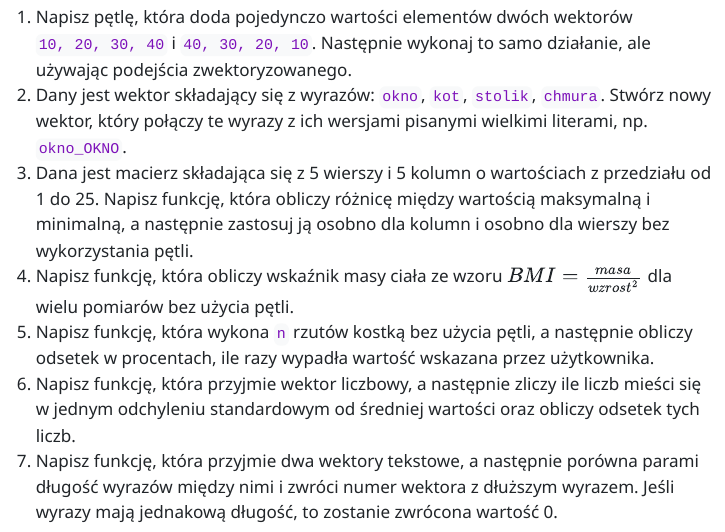
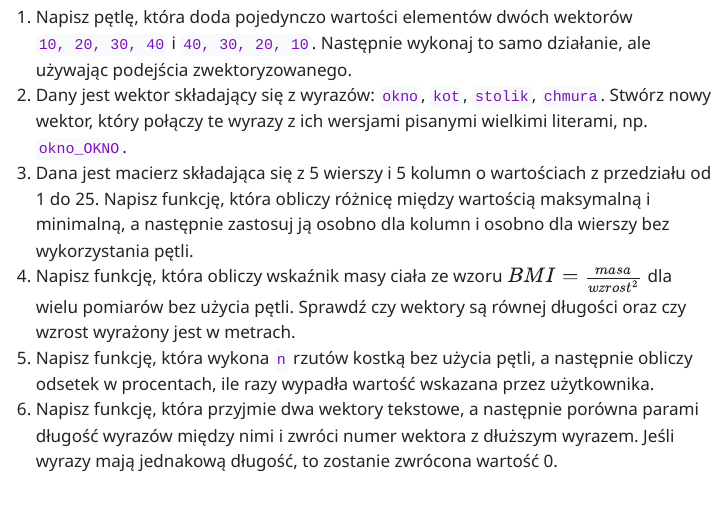
Before and after one commit to kadyb/intro2025, a Quarto document (cwiczenia/06_Wektoryzacja_operacji.qmd): the page in a window 1100 px wide, from 6970 px down. The pictures show the output file cwiczenia/06_Wektoryzacja_operacji.html that the author committed with the source, opened offline; menus at the side of the page are left out.

Commit message:
update task

```diff
--- a/cwiczenia/06_Wektoryzacja_operacji.qmd
+++ b/cwiczenia/06_Wektoryzacja_operacji.qmd
@@ -266,12 +266,10 @@ przedziału od 1 do 25. Napisz funkcję, która obliczy różnicę między warto
 maksymalną i minimalną, a następnie zastosuj ją osobno dla kolumn i osobno
 dla wierszy bez wykorzystania pętli.
 4. Napisz funkcję, która obliczy wskaźnik masy ciała ze wzoru
-$BMI = \frac{masa}{wzrost^2}$ dla wielu pomiarów bez użycia pętli.
+$BMI = \frac{masa}{wzrost^2}$ dla wielu pomiarów bez użycia pętli. Sprawdź
+czy wektory są równej długości oraz czy wzrost wyrażony jest w metrach.
 5. Napisz funkcję, która wykona `n` rzutów kostką bez użycia pętli, a następnie
 obliczy odsetek w procentach, ile razy wypadła wartość wskazana przez użytkownika.
-6. Napisz funkcję, która przyjmie wektor liczbowy, a następnie zliczy ile liczb
-mieści się w jednym odchyleniu standardowym od średniej wartości oraz obliczy
-odsetek tych liczb.
-7. Napisz funkcję, która przyjmie dwa wektory tekstowe, a następnie porówna
+6. Napisz funkcję, która przyjmie dwa wektory tekstowe, a następnie porówna
 parami długość wyrazów między nimi i zwróci numer wektora z dłuższym wyrazem.
 Jeśli wyrazy mają jednakową długość, to zostanie zwrócona wartość 0.
```
Also changed, not shown: cwiczenia/06_Wektoryzacja_operacji.html.
